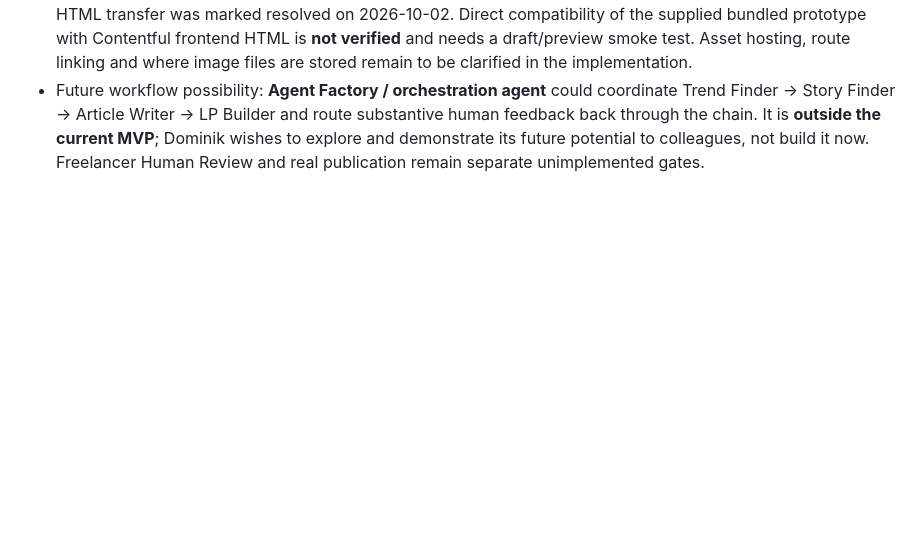
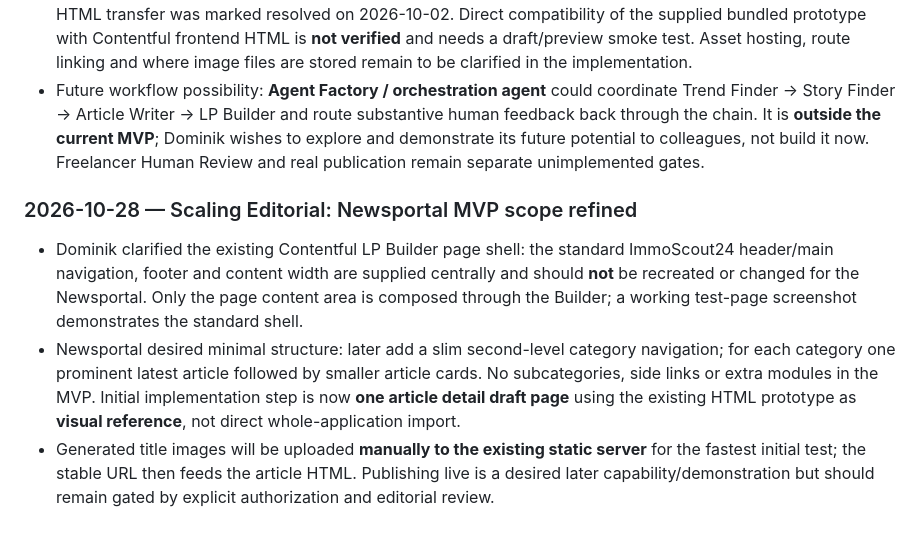
Before and after one commit to scout24-creative-ops/creative-ops, a Markdown page: documentation/2026-W44.md, the part around the change. Drawn GitHub-style; blank space fills up the shorter version.

Commit message:
Clarify Scaling Editorial Contentful newsportal MVP scope and image handling

```diff
--- a/documentation/2026-W44.md
+++ b/documentation/2026-W44.md
@@ -103,3 +103,8 @@ No completed weekly summary yet.
 - Publishing showcase is now the immediate priority: reuse the team's existing **IS24 News Standalone** design rather than design new templates. The supplied prototype is one bundled HTML application with views for **News home, Immobilienmarkt category, Lifestyle category, market article and Lifestyle article**; these are not yet separate Contentful entries/routes. Adapt the existing design into a navigable Contentful draft portal with homepage, category pages and article pages, initially displaying current Writer articles and images to colleagues. Avoid public publish without explicit approval and review.
 - Dominik confirms the existing **LP Builder – Contentful** can create a Contentful page from full HTML and reliably update an existing page from a new conversation using its slug. The Profile's Builder regression coverage includes CREATE, preview, update, explicit publish, and full-HTML replacement; previously intermittent large HTML transfer was marked resolved on 2026-10-02. Direct compatibility of the supplied bundled prototype with Contentful frontend HTML is **not verified** and needs a draft/preview smoke test. Asset hosting, route linking and where image files are stored remain to be clarified in the implementation.
 - Future workflow possibility: **Agent Factory / orchestration agent** could coordinate Trend Finder → Story Finder → Article Writer → LP Builder and route substantive human feedback back through the chain. It is **outside the current MVP**; Dominik wishes to explore and demonstrate its future potential to colleagues, not build it now. Freelancer Human Review and real publication remain separate unimplemented gates.
+
+### 2026-10-28 — Scaling Editorial: Newsportal MVP scope refined
+- Dominik clarified the existing Contentful LP Builder page shell: the standard ImmoScout24 header/main navigation, footer and content width are supplied centrally and should **not** be recreated or changed for the Newsportal. Only the page content area is composed through the Builder; a working test-page screenshot demonstrates the standard shell.
+- Newsportal desired minimal structure: later add a slim second-level category navigation; for each category one prominent latest article followed by smaller article cards. No subcategories, side links or extra modules in the MVP. Initial implementation step is now **one article detail draft page** using the existing HTML prototype as **visual reference**, not direct whole-application import.
+- Generated title images will be uploaded **manually to the existing static server** for the fastest initial test; the stable URL then feeds the article HTML. Publishing live is a desired later capability/demonstration but should remain gated by explicit authorization and editorial review.
```
